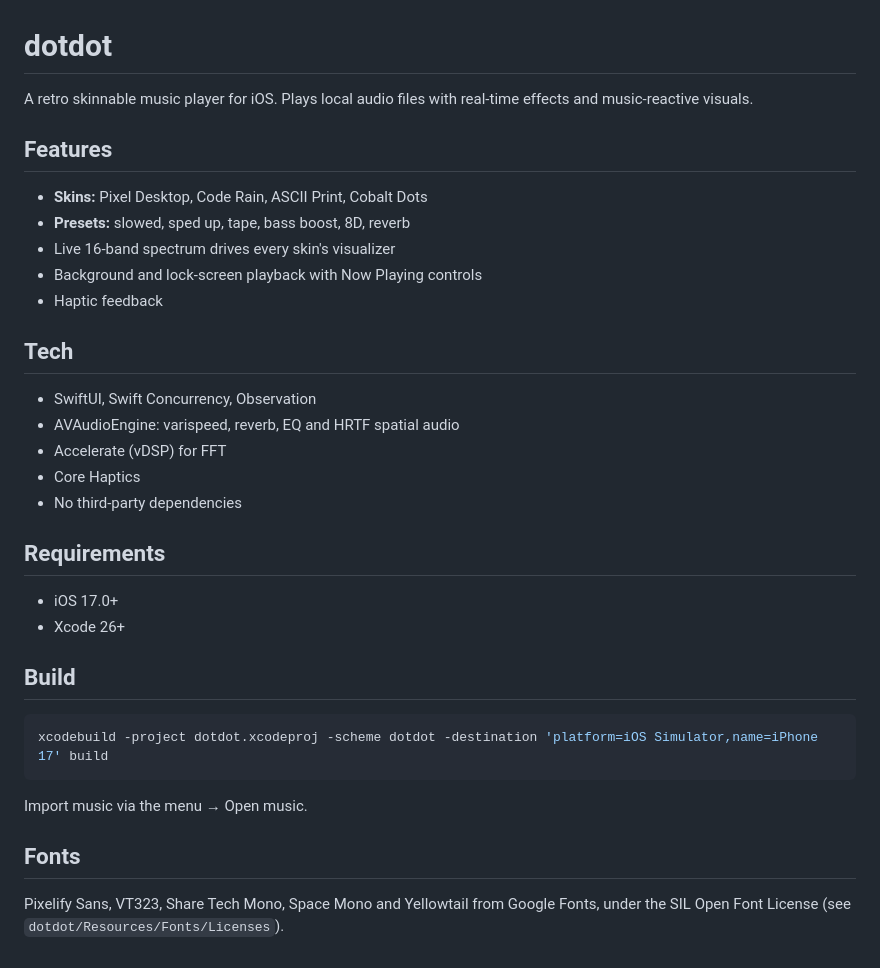
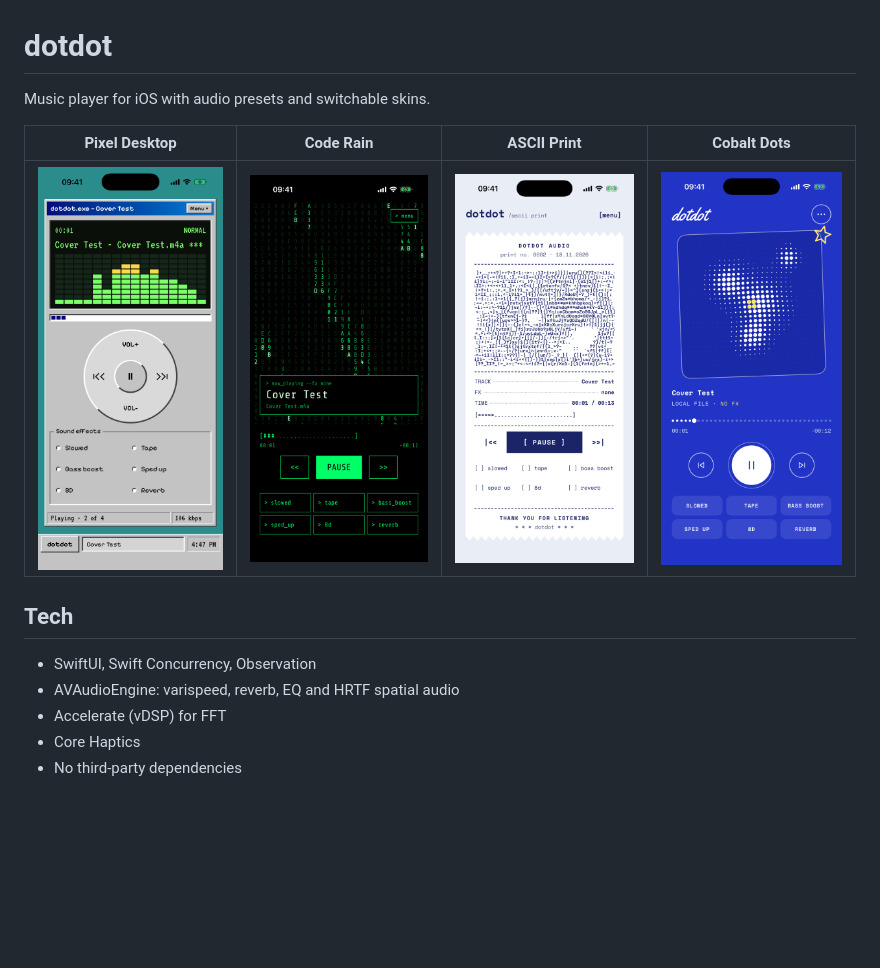
Before and after one commit to usermaral/dotdot, a Markdown page: README.md, the part around the change. Rendered like a GitHub page; pictures changed too: docs/screenshots/asciiPrint.png (added), docs/screenshots/cobaltDots.png (added), docs/screenshots/codeRain.png (added); blank space fills up the shorter version.

Commit message:
Add screenshots

````diff
--- a/README.md
+++ b/README.md
@@ -1,14 +1,10 @@
 # dotdot
 
-A retro skinnable music player for iOS. Plays local audio files with real-time effects and music-reactive visuals.
+Music player for iOS with audio presets and switchable skins.
 
-## Features
-
-- **Skins:** Pixel Desktop, Code Rain, ASCII Print, Cobalt Dots
-- **Presets:** slowed, sped up, tape, bass boost, 8D, reverb
-- Live 16-band spectrum drives every skin's visualizer
-- Background and lock-screen playback with Now Playing controls
-- Haptic feedback
+| Pixel Desktop | Code Rain | ASCII Print | Cobalt Dots |
+|---|---|---|---|
+| ![](docs/screenshots/pixelDesktop.png) | ![](docs/screenshots/codeRain.png) | ![](docs/screenshots/asciiPrint.png) | ![](docs/screenshots/cobaltDots.png) |
 
 ## Tech
 
@@ -17,20 +13,3 @@ A retro skinnable music player for iOS. Plays local audio files with real-time e
 - Accelerate (vDSP) for FFT
 - Core Haptics
 - No third-party dependencies
-
-## Requirements
-
-- iOS 17.0+
-- Xcode 26+
-
-## Build
-
-```bash
-xcodebuild -project dotdot.xcodeproj -scheme dotdot -destination 'platform=iOS Simulator,name=iPhone 17' build
-```
-
-Import music via the menu → Open music.
-
-## Fonts
-
-Pixelify Sans, VT323, Share Tech Mono, Space Mono and Yellowtail from Google Fonts, under the SIL Open Font License (see `dotdot/Resources/Fonts/Licenses`).
````
